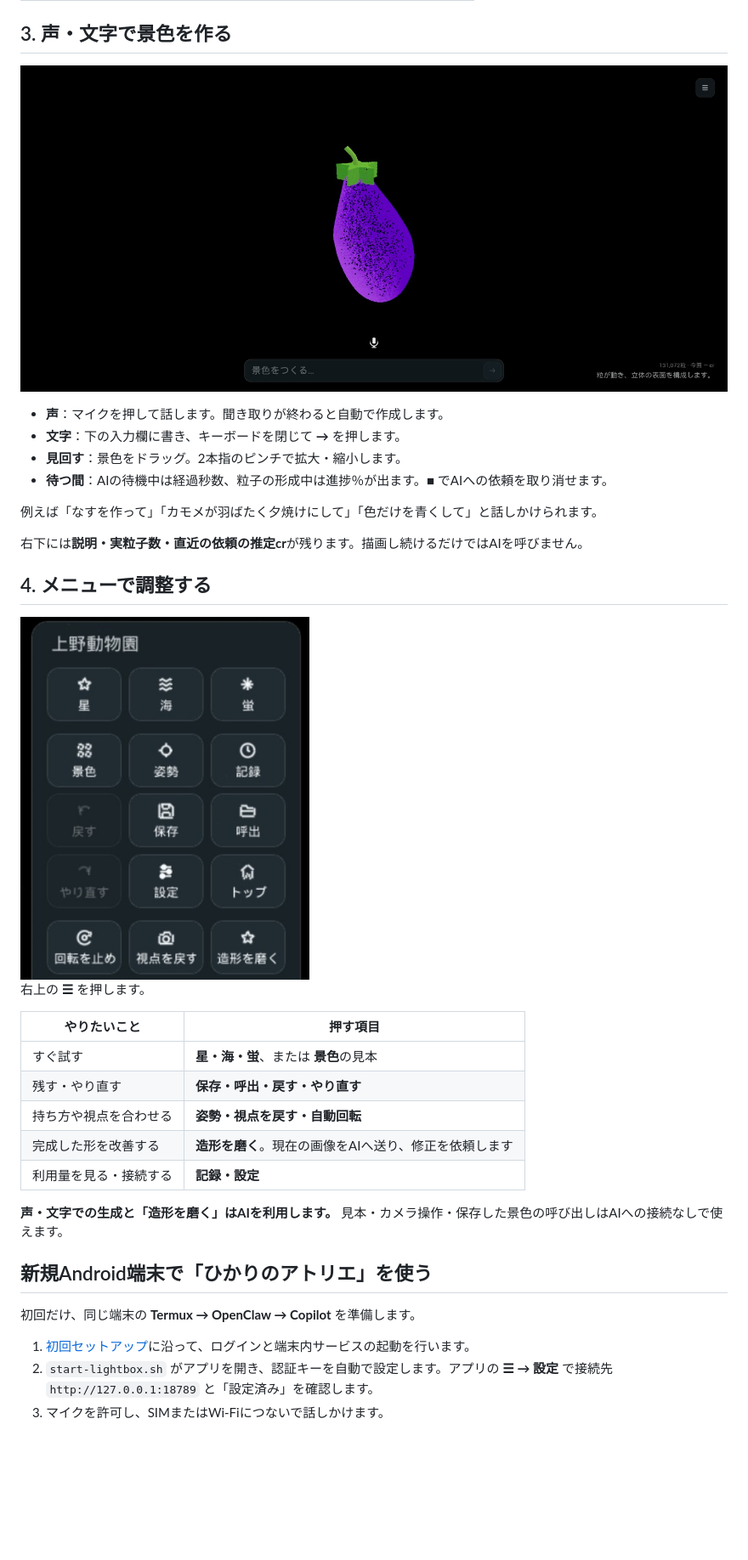
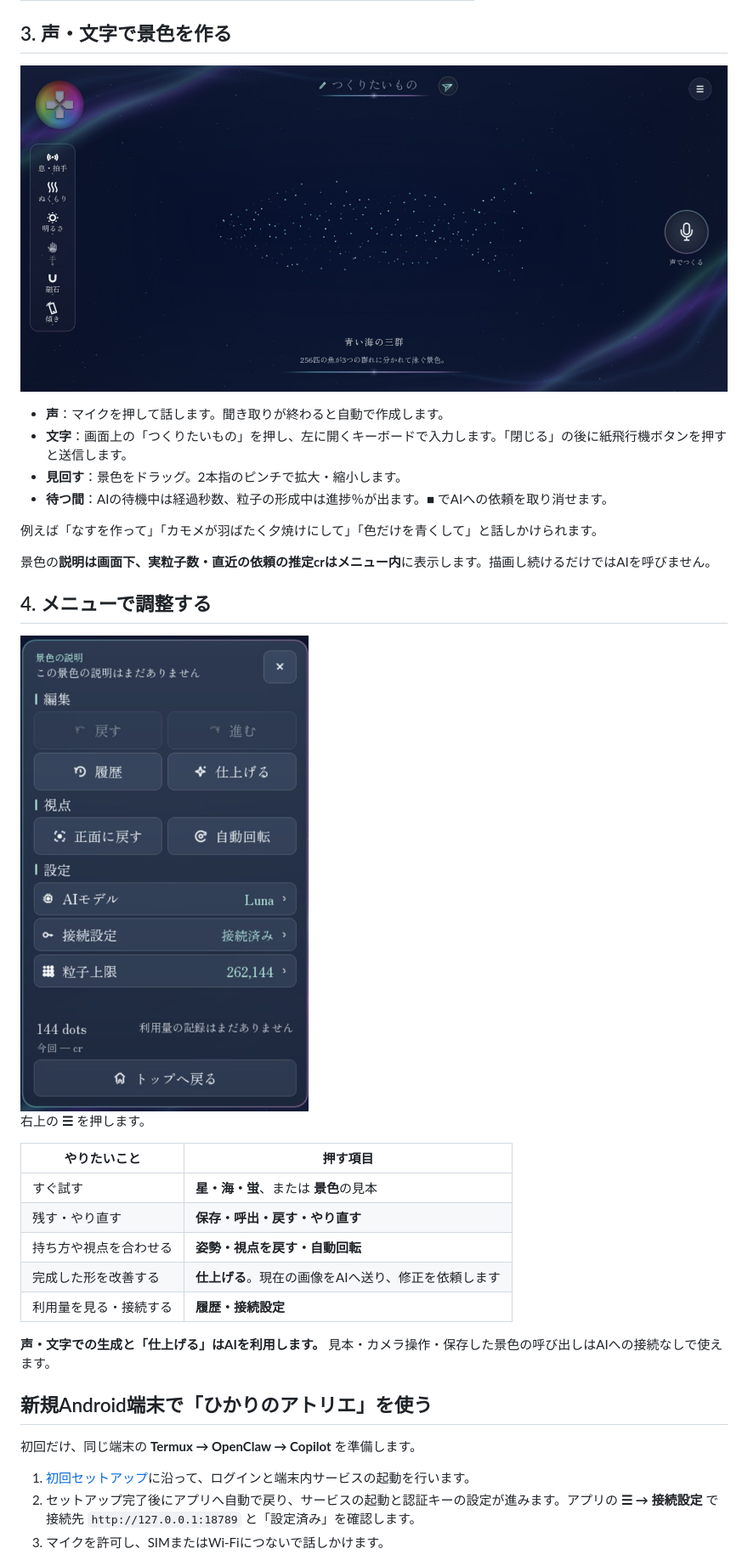
Before and after one commit to NaitoMitsuharu/SpresenseGames, a Markdown page: README.md, the part around one of its changes. Shown at 85% size. Drawn GitHub-style; pictures changed too: Docs/images/readme-atelier.jpg, Docs/images/readme-menu.jpg; blank space fills up the shorter version.

```diff
--- a/README.md
+++ b/README.md
@@ -36,12 +36,12 @@ Spresenseを使う場合は、先に[ServiceアプリとUSB接続の準備](Docs
 
 - **声**：マイクを押して話します。聞き取りが終わると自動で作成します。
-- **文字**：下の入力欄に書き、キーボードを閉じて **→** を押します。
+- **文字**：画面上の「つくりたいもの」を押し、左に開くキーボードで入力します。「閉じる」の後に紙飛行機ボタンを押すと送信します。
 - **見回す**：景色をドラッグ。2本指のピンチで拡大・縮小します。
 - **待つ間**：AIの待機中は経過秒数、粒子の形成中は進捗％が出ます。**■** でAIへの依頼を取り消せます。
 
 例えば「なすを作って」「カモメが羽ばたく夕焼けにして」「色だけを青くして」と話しかけられます。
 
-右下には**説明・実粒子数・直近の依頼の推定cr**が残ります。描画し続けるだけではAIを呼びません。
+景色の**説明は画面下、実粒子数・直近の依頼の推定crはメニュー内**に表示します。描画し続けるだけではAIを呼びません。
 
 ## 4. メニューで調整する
 
@@ -54,17 +54,17 @@ Spresenseを使う場合は、先に[ServiceアプリとUSB接続の準備](Docs
 | すぐ試す | **星・海・蛍**、または **景色**の見本 |
 | 残す・やり直す | **保存・呼出・戻す・やり直す** |
 | 持ち方や視点を合わせる | **姿勢・視点を戻す・自動回転** |
-| 完成した形を改善する | **造形を磨く**。現在の画像をAIへ送り、修正を依頼します |
-| 利用量を見る・接続する | **記録・設定** |
+| 完成した形を改善する | **仕上げる**。現在の画像をAIへ送り、修正を依頼します |
+| 利用量を見る・接続する | **履歴・接続設定** |
 
-**声・文字での生成と「造形を磨く」はAIを利用します。** 見本・カメラ操作・保存した景色の呼び出しはAIへの接続なしで使えます。
+**声・文字での生成と「仕上げる」はAIを利用します。** 見本・カメラ操作・保存した景色の呼び出しはAIへの接続なしで使えます。
 
 ## 新規Android端末で「ひかりのアトリエ」を使う
 
 初回だけ、同じ端末の **Termux → OpenClaw → Copilot** を準備します。
 
 1. [初回セットアップ](Docs/SetupAndDevelopment.md#新規android端末でひかりのアトリエを使う)に沿って、ログインと端末内サービスの起動を行います。
-2. `start-lightbox.sh` がアプリを開き、認証キーを自動で設定します。アプリの **☰ → 設定** で接続先 `http://127.0.0.1:18789` と「設定済み」を確認します。
+2. セットアップ完了後にアプリへ自動で戻り、サービスの起動と認証キーの設定が進みます。アプリの **☰ → 接続設定** で接続先 `http://127.0.0.1:18789` と「設定済み」を確認します。
 3. マイクを許可し、SIMまたはWi-Fiにつないで話しかけます。
 
 <img src="Docs/images/readme-settings.jpg" alt="接続設定画面。接続先と認証キーを指定し、チェックで保存します" width="640">
```
Also changed, not shown: other parts of README.md (+8 -6 lines), Docs/SetupAndDevelopment.md (+26 -14 lines), Docs/images/readme-settings.jpg, Docs/images/readme-title.jpg, 4 other files.
